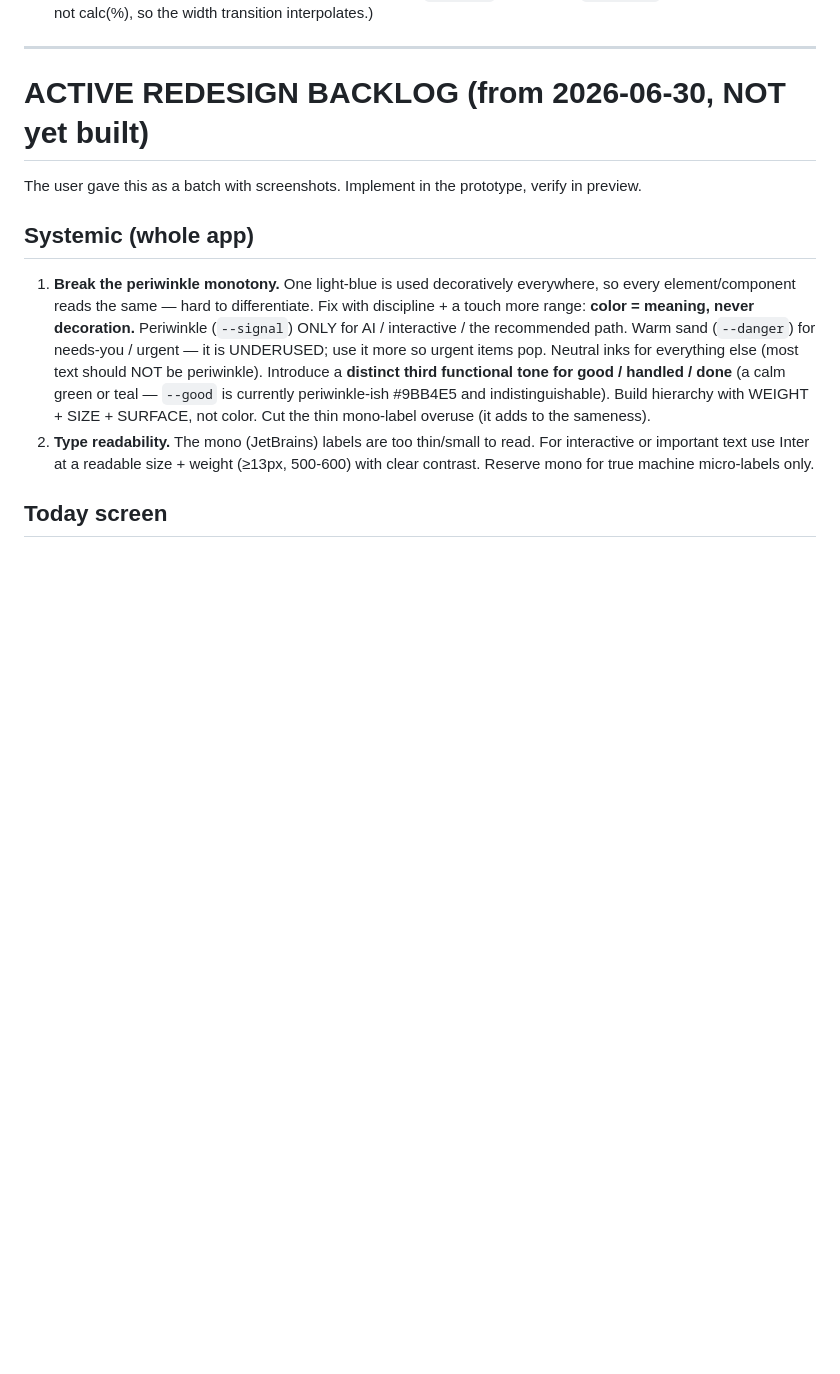
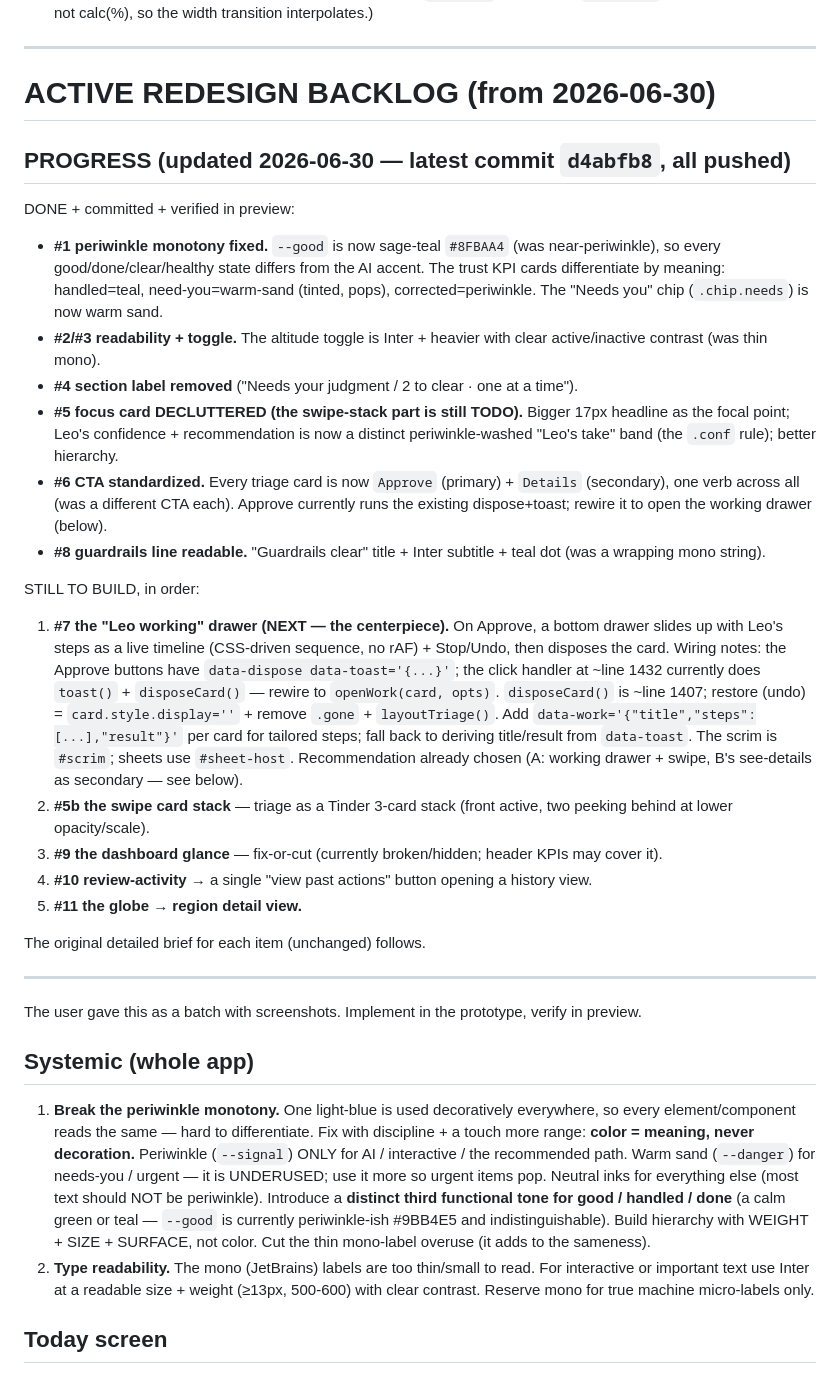
Before and after one commit to sisodiaravindra10/morning-command-center, a Markdown page: CONTINUATION.md, the part around the change. GitHub-like rendering; blank space fills up the shorter version.

Commit message:
Update CONTINUATION handoff: mark Phase 1 foundation + focus-card declutter/CTA done; remaining backlog ordered
Co-Authored-By: Claude Opus 4.8 <noreply@anthropic.com>

```diff
--- a/CONTINUATION.md
+++ b/CONTINUATION.md
@@ -75,7 +75,28 @@ Git), so Vercel's own infra deploys the latest commit. Do not burn cycles retryi
 
 ---
 
-# ACTIVE REDESIGN BACKLOG (from 2026-06-30, NOT yet built)
+# ACTIVE REDESIGN BACKLOG (from 2026-06-30)
+
+## PROGRESS (updated 2026-06-30 — latest commit `d4abfb8`, all pushed)
+
+DONE + committed + verified in preview:
+- **#1 periwinkle monotony fixed.** `--good` is now sage-teal `#8FBAA4` (was near-periwinkle), so every good/done/clear/healthy state differs from the AI accent. The trust KPI cards differentiate by meaning: handled=teal, need-you=warm-sand (tinted, pops), corrected=periwinkle. The "Needs you" chip (`.chip.needs`) is now warm sand.
+- **#2/#3 readability + toggle.** The altitude toggle is Inter + heavier with clear active/inactive contrast (was thin mono).
+- **#4 section label removed** ("Needs your judgment / 2 to clear · one at a time").
+- **#5 focus card DECLUTTERED (the swipe-stack part is still TODO).** Bigger 17px headline as the focal point; Leo's confidence + recommendation is now a distinct periwinkle-washed "Leo's take" band (the `.conf` rule); better hierarchy.
+- **#6 CTA standardized.** Every triage card is now `Approve` (primary) + `Details` (secondary), one verb across all (was a different CTA each). Approve currently runs the existing dispose+toast; rewire it to open the working drawer (below).
+- **#8 guardrails line readable.** "Guardrails clear" title + Inter subtitle + teal dot (was a wrapping mono string).
+
+STILL TO BUILD, in order:
+1. **#7 the "Leo working" drawer (NEXT — the centerpiece).** On Approve, a bottom drawer slides up with Leo's steps as a live timeline (CSS-driven sequence, no rAF) + Stop/Undo, then disposes the card. Wiring notes: the Approve buttons have `data-dispose data-toast='{...}'`; the click handler at ~line 1432 currently does `toast()` + `disposeCard()` — rewire to `openWork(card, opts)`. `disposeCard()` is ~line 1407; restore (undo) = `card.style.display=''` + remove `.gone` + `layoutTriage()`. Add `data-work='{"title","steps":[...],"result"}'` per card for tailored steps; fall back to deriving title/result from `data-toast`. The scrim is `#scrim`; sheets use `#sheet-host`. Recommendation already chosen (A: working drawer + swipe, B's see-details as secondary — see below).
+2. **#5b the swipe card stack** — triage as a Tinder 3-card stack (front active, two peeking behind at lower opacity/scale).
+3. **#9 the dashboard glance** — fix-or-cut (currently broken/hidden; header KPIs may cover it).
+4. **#10 review-activity** → a single "view past actions" button opening a history view.
+5. **#11 the globe → region detail view.**
+
+The original detailed brief for each item (unchanged) follows.
+
+---
 
 The user gave this as a batch with screenshots. Implement in the prototype, verify in preview.
 
```
